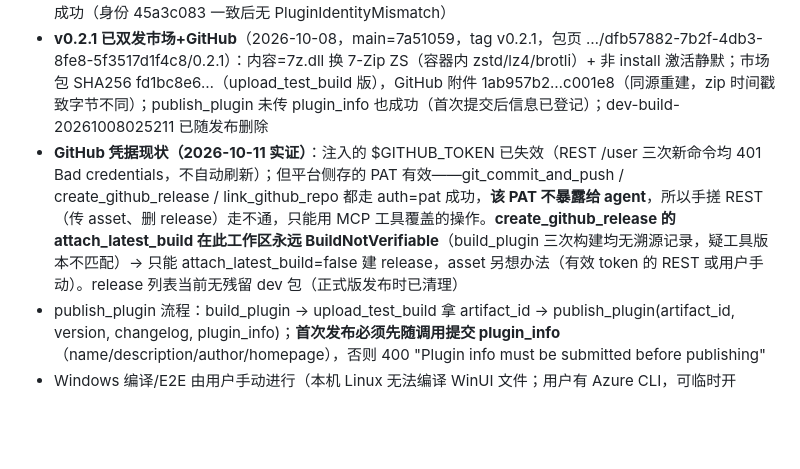
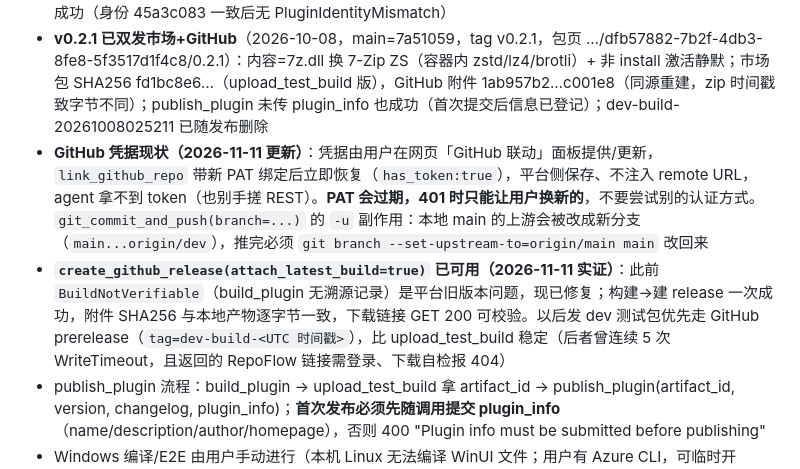
Before and after one commit to luoyuxiaoxiao/PotatoDownload, a Markdown page: AGENTS.md, the part around the change. GitHub-like rendering; blank space fills up the shorter version.

Commit message:
docs: record that attach_latest_build now works and dev branch workflow
- create_github_release(attach_latest_build=true) succeeded on this workspace
  (the old BuildNotVerifiable was a platform issue, now fixed); asset SHA256
  matched the local zip byte for byte.
- PAT expiry is the only auth failure mode: ask the user for a fresh one via
  the web "GitHub 联动" panel, never hand-roll REST calls.
- git_commit_and_push(branch=dev) rewires local main's upstream to origin/dev;
  restore it with git branch --set-upstream-to=origin/main main.

```diff
--- a/AGENTS.md
+++ b/AGENTS.md
@@ -139,7 +139,8 @@
 - **v0.1.5 已发 GitHub Release + 应用市场**（2026-10-04）：main=fe93a3c（plan 已 FF 合入），SHA256 1d8f0164…5450；内容=issue #1 SSRF 代理修复 + 浏览按钮 + 自动解压开关；包页 plugin.api.potatovn.net/pvn-plugin/package/dfb57882-7b2f-4db3-8fe8-5f3517d1f4c8/0.1.5；issue #1 因 37d209e 的 fixes 关键词在合入 main 时自动关单（用户已接受）
 - **v0.2.0 已双发市场+GitHub**（2026-10-08，main=d0bed41，tag v0.2.0，SHA256 a5df62cf…fc69f，包页 …/dfb57882-7b2f-4db3-8fe8-5f3517d1f4c8/0.2.0）：内容=下载完整性总长校验 + 中断还原 + 重复入库/双层目录修复 + AIMD/真停滞接管/200 重试/双探/指纹 + zstd 报错指引；publish_plugin 走 MCP 一次成功（身份 45a3c083 一致后无 PluginIdentityMismatch）
 - **v0.2.1 已双发市场+GitHub**（2026-10-08，main=7a51059，tag v0.2.1，包页 …/dfb57882-7b2f-4db3-8fe8-5f3517d1f4c8/0.2.1）：内容=7z.dll 换 7-Zip ZS（容器内 zstd/lz4/brotli）+ 非 install 激活静默；市场包 SHA256 fd1bc8e6…（upload_test_build 版），GitHub 附件 1ab957b2…c001e8（同源重建，zip 时间戳致字节不同）；publish_plugin 未传 plugin_info 也成功（首次提交后信息已登记）；dev-build-20261008025211 已随发布删除
-- **GitHub 凭据现状（2026-10-11 实证）**：注入的 $GITHUB_TOKEN 已失效（REST /user 三次新命令均 401 Bad credentials，不自动刷新）；但平台侧存的 PAT 有效——git_commit_and_push / create_github_release / link_github_repo 都走 auth=pat 成功，**该 PAT 不暴露给 agent**，所以手搓 REST（传 asset、删 release）走不通，只能用 MCP 工具覆盖的操作。**create_github_release 的 attach_latest_build 在此工作区永远 BuildNotVerifiable**（build_plugin 三次构建均无溯源记录，疑工具版本不匹配）→ 只能 attach_latest_build=false 建 release，asset 另想办法（有效 token 的 REST 或用户手动）。release 列表当前无残留 dev 包（正式版发布时已清理）
+- **GitHub 凭据现状（2026-11-11 更新）**：凭据由用户在网页「GitHub 联动」面板提供/更新，`link_github_repo` 带新 PAT 绑定后立即恢复（`has_token:true`），平台侧保存、不注入 remote URL，agent 拿不到 token（也别手搓 REST）。**PAT 会过期，401 时只能让用户换新的**，不要尝试别的认证方式。`git_commit_and_push(branch=...)` 的 `-u` 副作用：本地 main 的上游会被改成新分支（`main...origin/dev`），推完必须 `git branch --set-upstream-to=origin/main main` 改回来
+- **`create_github_release(attach_latest_build=true)` 已可用（2026-11-11 实证）**：此前 `BuildNotVerifiable`（build_plugin 无溯源记录）是平台旧版本问题，现已修复；构建→建 release 一次成功，附件 SHA256 与本地产物逐字节一致，下载链接 GET 200 可校验。以后发 dev 测试包优先走 GitHub prerelease（`tag=dev-build-<UTC 时间戳>`），比 upload_test_build 稳定（后者曾连续 5 次 WriteTimeout，且返回的 RepoFlow 链接需登录、下载自检报 404）
 - publish_plugin 流程：build_plugin → upload_test_build 拿 artifact_id → publish_plugin(artifact_id, version, changelog, plugin_info)；**首次发布必须先随调用提交 plugin_info**（name/description/author/homepage），否则 400 "Plugin info must be submitted before publishing"
 - Windows 编译/E2E 由用户手动进行（本机 Linux 无法编译 WinUI 文件；用户有 Azure CLI，可临时开 Windows VM），AI 只交付源码改动并等用户回传构建结果，不要自行搭 CI 或开 VM
 - **原生库定位/卸载约束**：稳定宿主 v1.10.2.0 的 GetPluginPath 返回规范绝对目录，热重载可能返回整包复制后的 staging 目录（PluginXamlHost.GetRuntimePath/PrepareResourceRoot）；不能假定 Assembly.Location 可用，也不能搜 PATH；Native/7zip 避开打包时删除 runtimes 的规则；卸载须 await 下载管线退出，确保 COM 对象和 DLL 先释放
```
